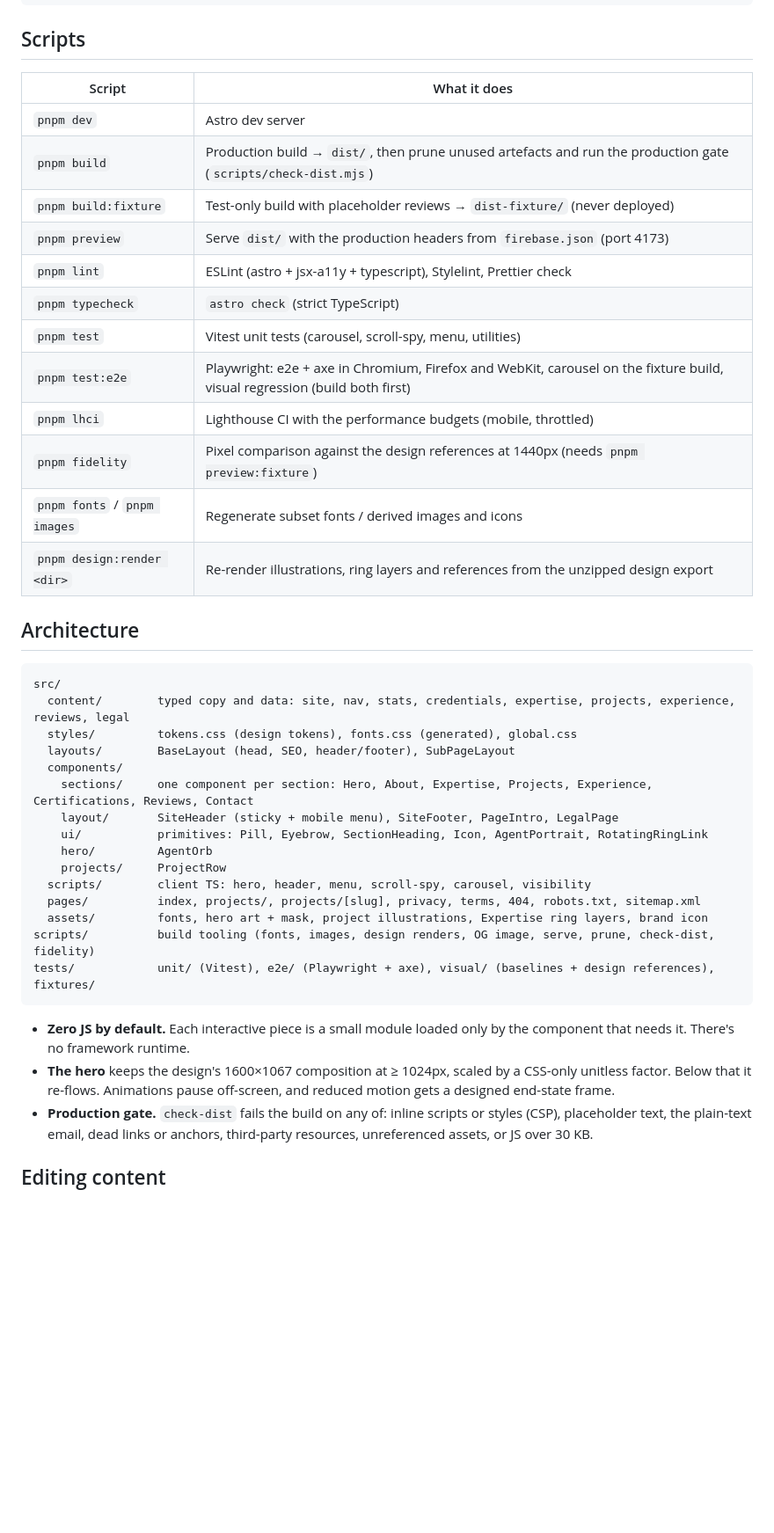
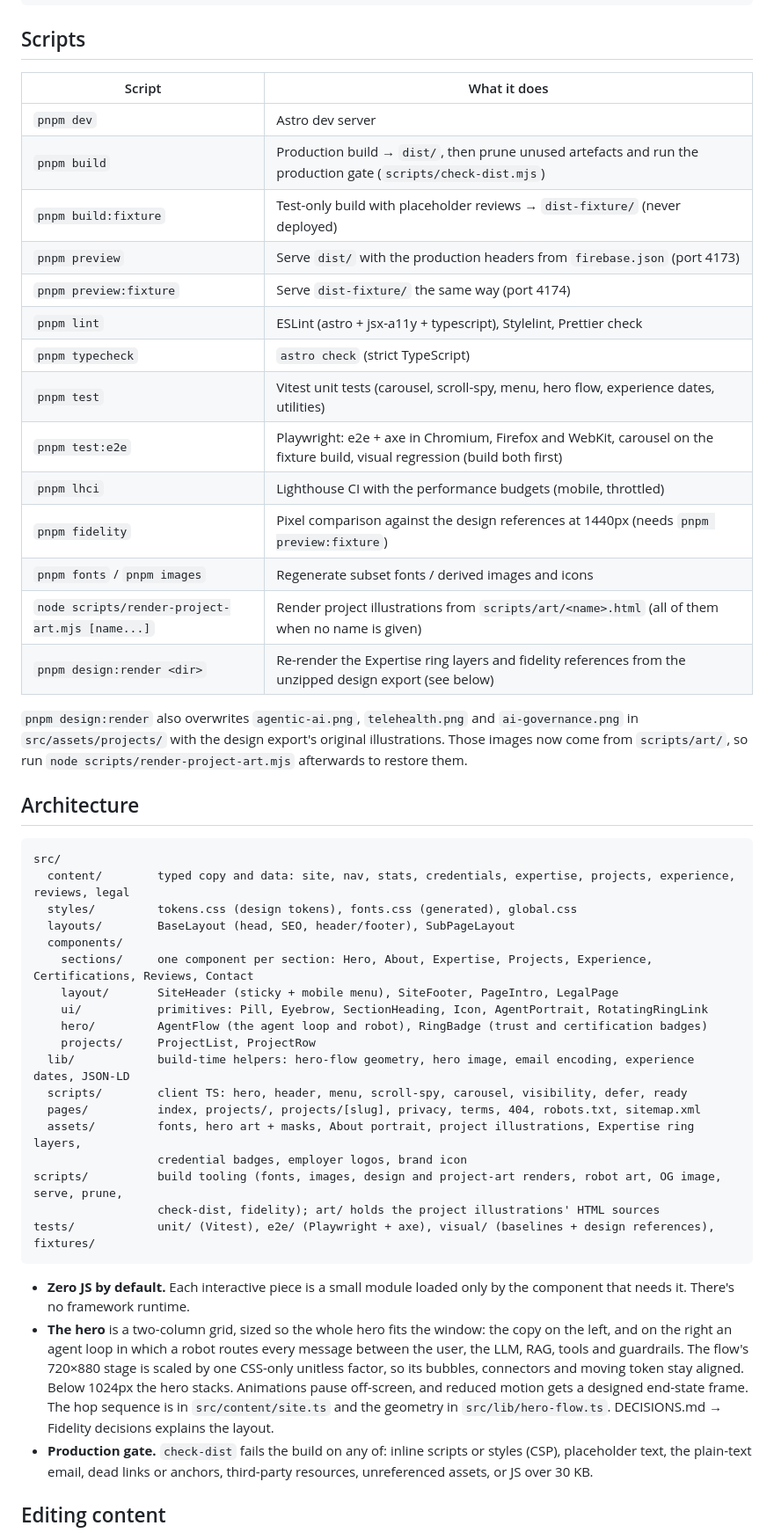
Before and after one commit to usmanaie/usmanaie.github.io, a Markdown page: README.md, the part around one of its changes. Shown at 88% size. GitHub-like rendering; blank space fills up the shorter version.

````diff
--- a/README.md
+++ b/README.md
@@ -29,20 +29,26 @@ uipro init --ai claude
 
 ## Scripts
 
-| Script                       | What it does                                                                                                               |
-| ---------------------------- | -------------------------------------------------------------------------------------------------------------------------- |
-| `pnpm dev`                   | Astro dev server                                                                                                           |
-| `pnpm build`                 | Production build → `dist/`, then prune unused artefacts and run the production gate (`scripts/check-dist.mjs`)             |
-| `pnpm build:fixture`         | Test-only build with placeholder reviews → `dist-fixture/` (never deployed)                                                |
-| `pnpm preview`               | Serve `dist/` with the production headers from `firebase.json` (port 4173)                                                 |
-| `pnpm lint`                  | ESLint (astro + jsx-a11y + typescript), Stylelint, Prettier check                                                          |
-| `pnpm typecheck`             | `astro check` (strict TypeScript)                                                                                          |
-| `pnpm test`                  | Vitest unit tests (carousel, scroll-spy, menu, utilities)                                                                  |
-| `pnpm test:e2e`              | Playwright: e2e + axe in Chromium, Firefox and WebKit, carousel on the fixture build, visual regression (build both first) |
-| `pnpm lhci`                  | Lighthouse CI with the performance budgets (mobile, throttled)                                                             |
-| `pnpm fidelity`              | Pixel comparison against the design references at 1440px (needs `pnpm preview:fixture`)                                    |
-| `pnpm fonts` / `pnpm images` | Regenerate subset fonts / derived images and icons                                                                         |
-| `pnpm design:render <dir>`   | Re-render illustrations, ring layers and references from the unzipped design export                                        |
+| Script                                          | What it does                                                                                                               |
+| ----------------------------------------------- | -------------------------------------------------------------------------------------------------------------------------- |
+| `pnpm dev`                                      | Astro dev server                                                                                                           |
+| `pnpm build`                                    | Production build → `dist/`, then prune unused artefacts and run the production gate (`scripts/check-dist.mjs`)             |
+| `pnpm build:fixture`                            | Test-only build with placeholder reviews → `dist-fixture/` (never deployed)                                                |
+| `pnpm preview`                                  | Serve `dist/` with the production headers from `firebase.json` (port 4173)                                                 |
+| `pnpm preview:fixture`                          | Serve `dist-fixture/` the same way (port 4174)                                                                             |
+| `pnpm lint`                                     | ESLint (astro + jsx-a11y + typescript), Stylelint, Prettier check                                                          |
+| `pnpm typecheck`                                | `astro check` (strict TypeScript)                                                                                          |
+| `pnpm test`                                     | Vitest unit tests (carousel, scroll-spy, menu, hero flow, experience dates, utilities)                                     |
+| `pnpm test:e2e`                                 | Playwright: e2e + axe in Chromium, Firefox and WebKit, carousel on the fixture build, visual regression (build both first) |
+| `pnpm lhci`                                     | Lighthouse CI with the performance budgets (mobile, throttled)                                                             |
+| `pnpm fidelity`                                 | Pixel comparison against the design references at 1440px (needs `pnpm preview:fixture`)                                    |
+| `pnpm fonts` / `pnpm images`                    | Regenerate subset fonts / derived images and icons                                                                         |
+| `node scripts/render-project-art.mjs [name...]` | Render project illustrations from `scripts/art/<name>.html` (all of them when no name is given)                            |
+| `pnpm design:render <dir>`                      | Re-render the Expertise ring layers and fidelity references from the unzipped design export (see below)                    |
+
+`pnpm design:render` also overwrites `agentic-ai.png`, `telehealth.png` and `ai-governance.png` in
+`src/assets/projects/` with the design export's original illustrations. Those images now come from
+`scripts/art/`, so run `node scripts/render-project-art.mjs` afterwards to restore them.
 
 ## Architecture
 
@@ -55,19 +61,26 @@ src/
     sections/     one component per section: Hero, About, Expertise, Projects, Experience, Certifications, Reviews, Contact
     layout/       SiteHeader (sticky + mobile menu), SiteFooter, PageIntro, LegalPage
     ui/           primitives: Pill, Eyebrow, SectionHeading, Icon, AgentPortrait, RotatingRingLink
-    hero/         AgentOrb
-    projects/     ProjectRow
-  scripts/        client TS: hero, header, menu, scroll-spy, carousel, visibility
+    hero/         AgentFlow (the agent loop and robot), RingBadge (trust and certification badges)
+    projects/     ProjectList, ProjectRow
+  lib/            build-time helpers: hero-flow geometry, hero image, email encoding, experience dates, JSON-LD
+  scripts/        client TS: hero, header, menu, scroll-spy, carousel, visibility, defer, ready
   pages/          index, projects/, projects/[slug], privacy, terms, 404, robots.txt, sitemap.xml
-  assets/         fonts, hero art + mask, project illustrations, Expertise ring layers, brand icon
-scripts/          build tooling (fonts, images, design renders, OG image, serve, prune, check-dist, fidelity)
+  assets/         fonts, hero art + masks, About portrait, project illustrations, Expertise ring layers,
+                  credential badges, employer logos, brand icon
+scripts/          build tooling (fonts, images, design and project-art renders, robot art, OG image, serve, prune,
+                  check-dist, fidelity); art/ holds the project illustrations' HTML sources
 tests/            unit/ (Vitest), e2e/ (Playwright + axe), visual/ (baselines + design references), fixtures/
 ```
 
 - **Zero JS by default.** Each interactive piece is a small module loaded only by the component that needs it.
   There's no framework runtime.
-- **The hero** keeps the design's 1600×1067 composition at ≥ 1024px, scaled by a CSS-only unitless factor. Below
-  that it re-flows. Animations pause off-screen, and reduced motion gets a designed end-state frame.
+- **The hero** is a two-column grid, sized so the whole hero fits the window: the copy on the left, and on the
+  right an agent loop in which a robot routes every message between the user, the LLM, RAG, tools and
+  guardrails. The flow's 720×880 stage is scaled by one CSS-only unitless factor, so its bubbles, connectors and
+  moving token stay aligned. Below 1024px the hero stacks. Animations pause off-screen, and reduced motion gets a
+  designed end-state frame. The hop sequence is in `src/content/site.ts` and the geometry in
+  `src/lib/hero-flow.ts`. DECISIONS.md → Fidelity decisions explains the layout.
 - **Production gate.** `check-dist` fails the build on any of: inline scripts or styles (CSP), placeholder text,
   the plain-text email, dead links or anchors, third-party resources, unreferenced assets, or JS over 30 KB.
 
````
Also changed, not shown: other parts of README.md (+13 -4 lines), CLAUDE.md (added, +149 -0 lines).
